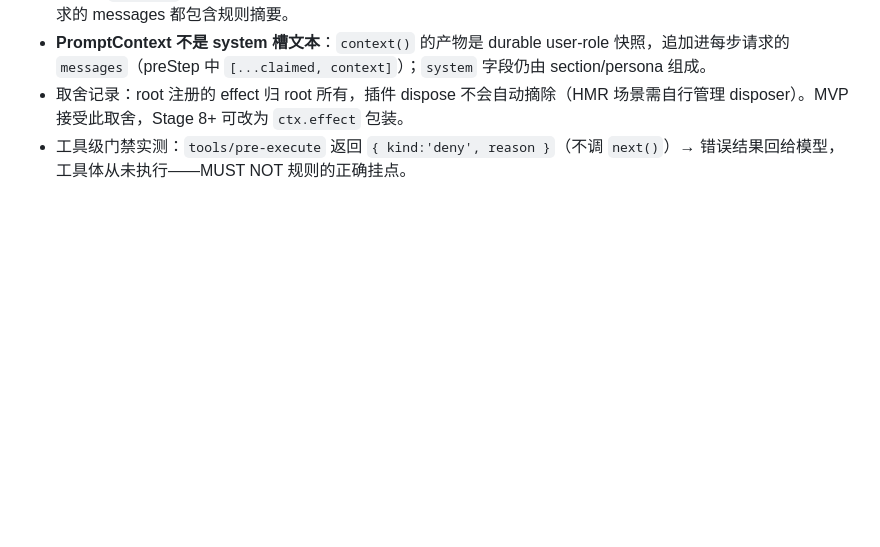
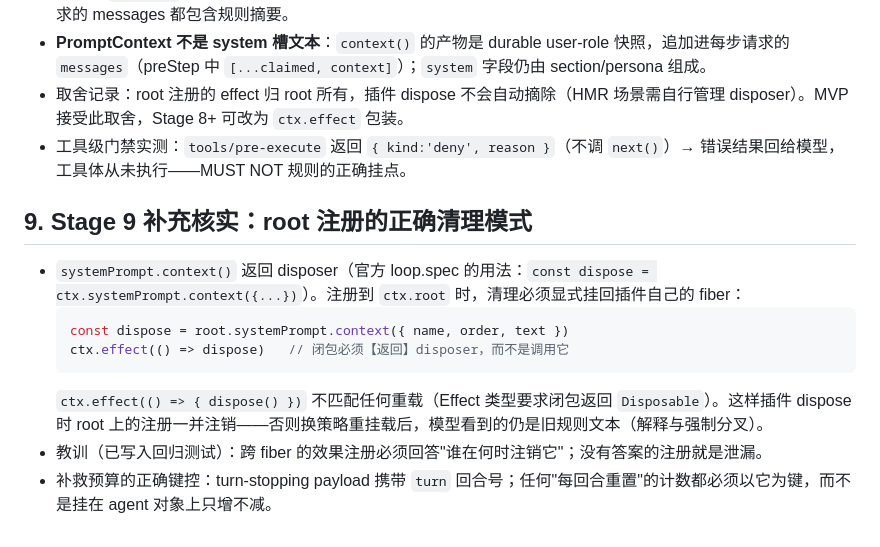
Before and after one commit to x7687315-gif/dsh-policy, a Markdown page: docs/architecture.md, the part around the change. Rendered like a GitHub page; blank space fills up the shorter version.

````diff
--- a/docs/architecture.md
+++ b/docs/architecture.md
@@ -61,3 +61,14 @@ turn/start → [preStep: agent/pre-step waterfall (reject|enter)] → step … s
 - **PromptContext 不是 system 槽文本**：`context()` 的产物是 durable user-role 快照，追加进每步请求的 `messages`（preStep 中 `[...claimed, context]`）；`system` 字段仍由 section/persona 组成。
 - 取舍记录：root 注册的 effect 归 root 所有，插件 dispose 不会自动摘除（HMR 场景需自行管理 disposer）。MVP 接受此取舍，Stage 8+ 可改为 `ctx.effect` 包装。
 - 工具级门禁实测：`tools/pre-execute` 返回 `{ kind:'deny', reason }`（不调 `next()`）→ 错误结果回给模型，工具体从未执行——MUST NOT 规则的正确挂点。
+
+## 9. Stage 9 补充核实：root 注册的正确清理模式
+
+- `systemPrompt.context()` 返回 disposer（官方 loop.spec 的用法：`const dispose = ctx.systemPrompt.context({...})`）。注册到 `ctx.root` 时，清理必须显式挂回插件自己的 fiber：
+  ```ts
+  const dispose = root.systemPrompt.context({ name, order, text })
+  ctx.effect(() => dispose)   // 闭包必须【返回】disposer，而不是调用它
+  ```
+  `ctx.effect(() => { dispose() })` 不匹配任何重载（Effect 类型要求闭包返回 `Disposable`）。这样插件 dispose 时 root 上的注册一并注销——否则换策略重挂载后，模型看到的仍是旧规则文本（解释与强制分叉）。
+- 教训（已写入回归测试）：跨 fiber 的效果注册必须回答"谁在何时注销它"；没有答案的注册就是泄漏。
+- 补救预算的正确键控：turn-stopping payload 携带 `turn` 回合号；任何"每回合重置"的计数都必须以它为键，而不是挂在 agent 对象上只增不减。
````
Also changed, not shown: docs/PROGRESS.md (+42 -38 lines), docs/stages/stage-9-缺陷审查与修复.md (added, +47 -0 lines).
